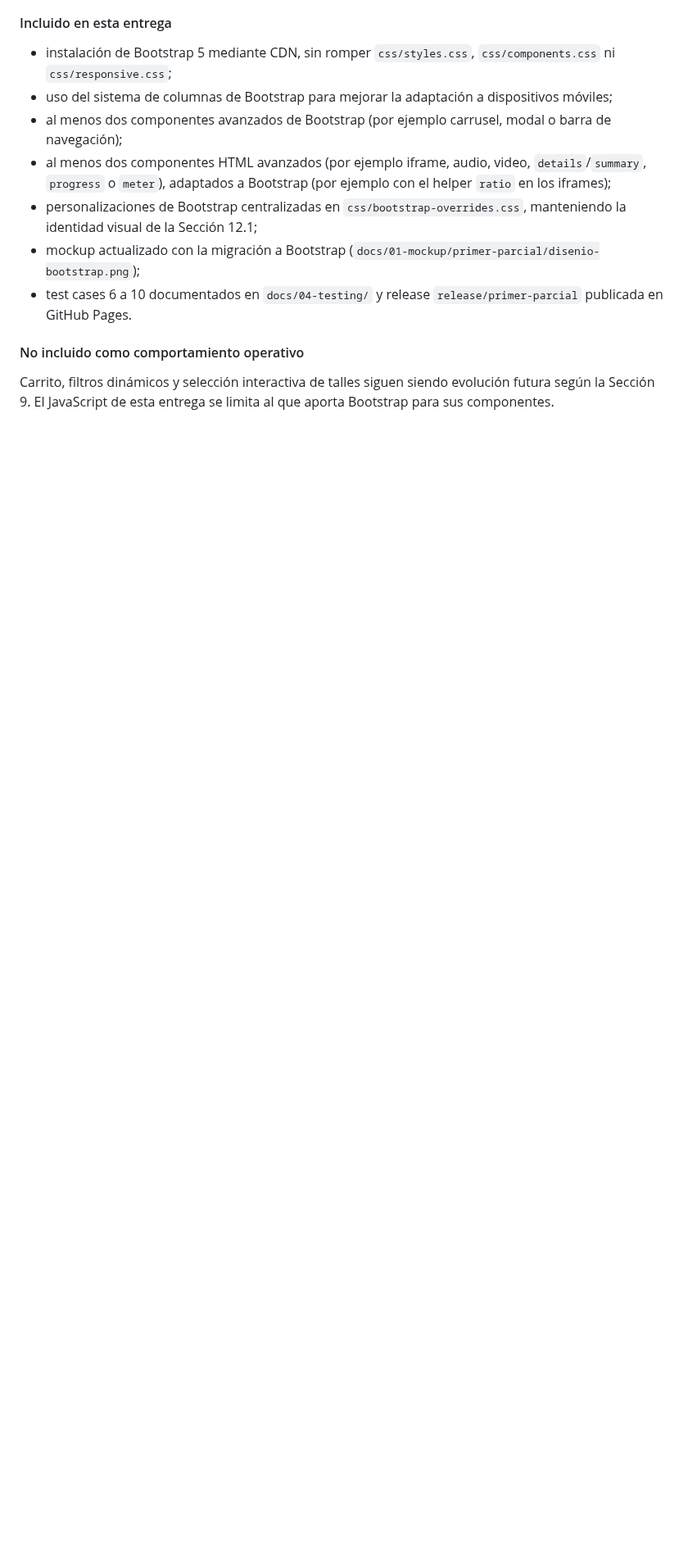
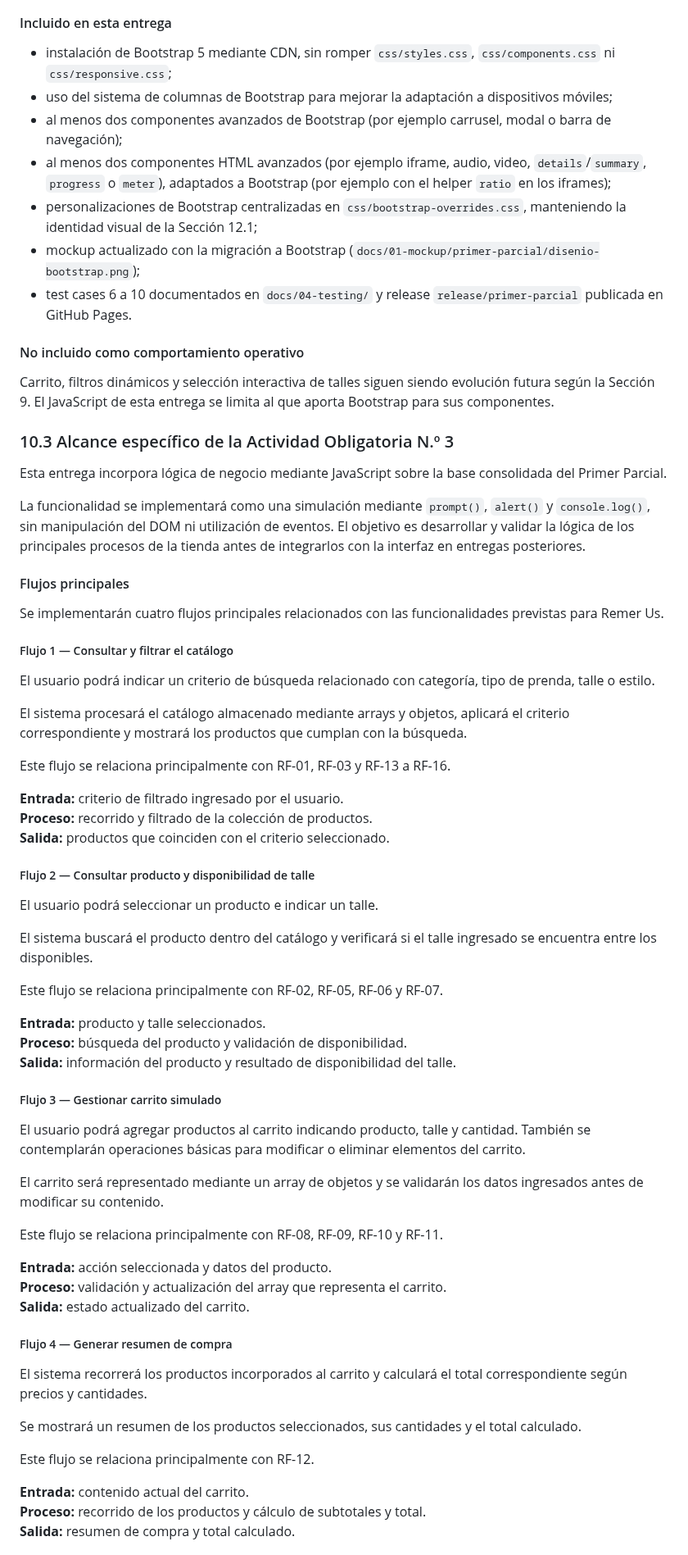
Before and after one commit to dantebiondi666-prog/tienda-online, a Markdown page: plan.md, the part around one of its changes. Shown at 82% size. Rendered like a GitHub page; blank space fills up the shorter version.

Commit message:
docs(plan): definir alcance y flujos de actividad obligatoria 3

```diff
--- a/plan.md
+++ b/plan.md
@@ -166,3 +166,61 @@ Esta entrega integra las Actividades Obligatorias N.º 1 y N.º 2 y suma la migr
 
 Carrito, filtros dinámicos y selección interactiva de talles siguen siendo evolución futura según la Sección 9. El JavaScript de esta entrega se limita al que aporta Bootstrap para sus componentes.
 
+### 10.3 Alcance específico de la Actividad Obligatoria N.º 3
+
+Esta entrega incorpora lógica de negocio mediante JavaScript sobre la base consolidada del Primer Parcial.
+
+La funcionalidad se implementará como una simulación mediante `prompt()`, `alert()` y `console.log()`, sin manipulación del DOM ni utilización de eventos. El objetivo es desarrollar y validar la lógica de los principales procesos de la tienda antes de integrarlos con la interfaz en entregas posteriores.
+
+#### Flujos principales
+
+Se implementarán cuatro flujos principales relacionados con las funcionalidades previstas para Remer Us.
+
+##### Flujo 1 — Consultar y filtrar el catálogo
+
+El usuario podrá indicar un criterio de búsqueda relacionado con categoría, tipo de prenda, talle o estilo.
+
+El sistema procesará el catálogo almacenado mediante arrays y objetos, aplicará el criterio correspondiente y mostrará los productos que cumplan con la búsqueda.
+
+Este flujo se relaciona principalmente con RF-01, RF-03 y RF-13 a RF-16.
+
+**Entrada:** criterio de filtrado ingresado por el usuario.
+**Proceso:** recorrido y filtrado de la colección de productos.
+**Salida:** productos que coinciden con el criterio seleccionado.
+
+##### Flujo 2 — Consultar producto y disponibilidad de talle
+
+El usuario podrá seleccionar un producto e indicar un talle.
+
+El sistema buscará el producto dentro del catálogo y verificará si el talle ingresado se encuentra entre los disponibles.
+
+Este flujo se relaciona principalmente con RF-02, RF-05, RF-06 y RF-07.
+
+**Entrada:** producto y talle seleccionados.
+**Proceso:** búsqueda del producto y validación de disponibilidad.
+**Salida:** información del producto y resultado de disponibilidad del talle.
+
+##### Flujo 3 — Gestionar carrito simulado
+
+El usuario podrá agregar productos al carrito indicando producto, talle y cantidad. También se contemplarán operaciones básicas para modificar o eliminar elementos del carrito.
+
+El carrito será representado mediante un array de objetos y se validarán los datos ingresados antes de modificar su contenido.
+
+Este flujo se relaciona principalmente con RF-08, RF-09, RF-10 y RF-11.
+
+**Entrada:** acción seleccionada y datos del producto.
+**Proceso:** validación y actualización del array que representa el carrito.
+**Salida:** estado actualizado del carrito.
+
+##### Flujo 4 — Generar resumen de compra
+
+El sistema recorrerá los productos incorporados al carrito y calculará el total correspondiente según precios y cantidades.
+
+Se mostrará un resumen de los productos seleccionados, sus cantidades y el total calculado.
+
+Este flujo se relaciona principalmente con RF-12.
+
+**Entrada:** contenido actual del carrito.
+**Proceso:** recorrido de los productos y cálculo de subtotales y total.
+**Salida:** resumen de compra y total calculado.
+
```
Also changed, not shown: other parts of plan.md (+57 -0 lines).
